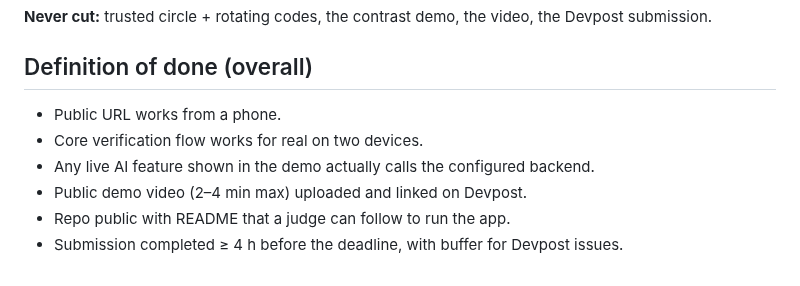
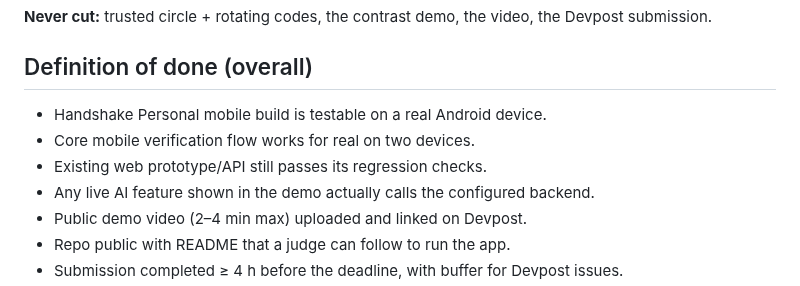
Before and after one commit to sudomarc/handshake, a Markdown page: ROADMAP.md, the part around one of its changes. GitHub-like rendering.

```diff
--- a/ROADMAP.md
+++ b/ROADMAP.md
@@ -154,8 +174,9 @@ hackathon submission:
 
 ## Definition of done (overall)
 
-- Public URL works from a phone.
-- Core verification flow works for real on two devices.
+- Handshake Personal mobile build is testable on a real Android device.
+- Core mobile verification flow works for real on two devices.
+- Existing web prototype/API still passes its regression checks.
 - Any live AI feature shown in the demo actually calls the configured backend.
 - Public demo video (2–4 min max) uploaded and linked on Devpost.
 - Repo public with README that a judge can follow to run the app.
```
Also changed, not shown: other parts of ROADMAP.md (+44 -24 lines).
